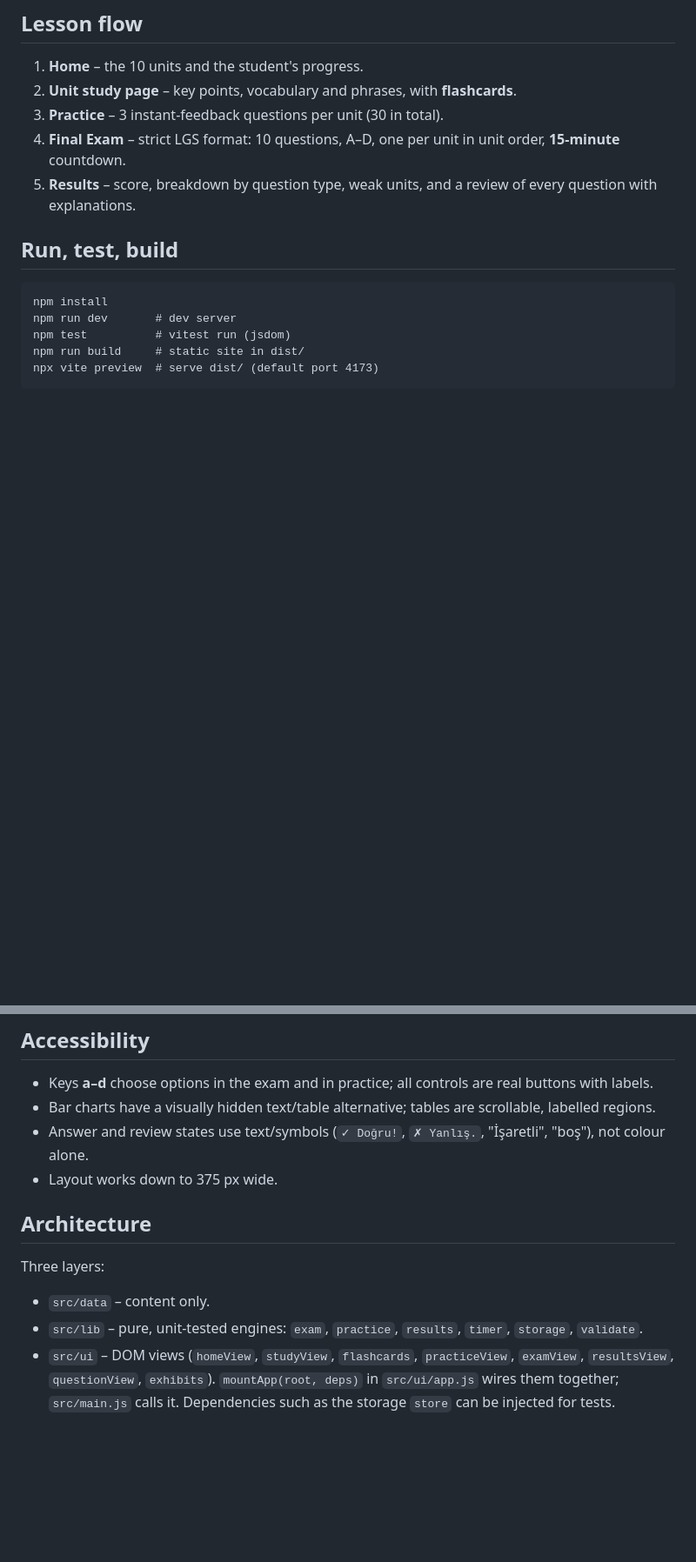
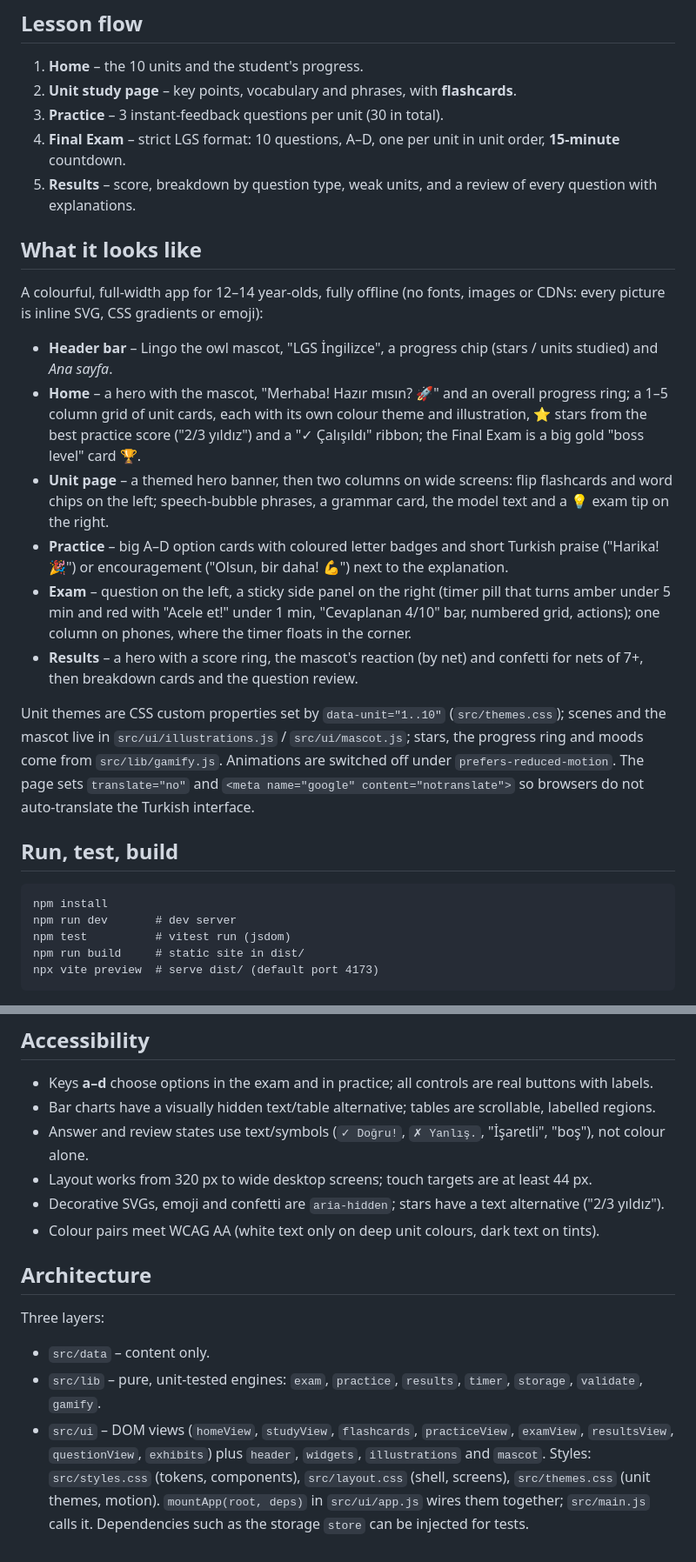
Before and after one commit to mikegit-lb/lgs.1, a Markdown page: lgs-english/README.md, 2 parts joined by grey strips. Shown at 87% size. Rendered like a GitHub page; blank space fills up the shorter version.

Commit message:
docs: describe the redesigned look, themes and accessibility
Co-Authored-By: Claude Opus 5.5 <noreply@anthropic.com>

```diff
--- a/lgs-english/README.md
+++ b/lgs-english/README.md
@@ -10,6 +10,30 @@ Vanilla JS (ES modules) + Vite + Vitest. No runtime dependencies, no network cal
 3. **Practice** – 3 instant-feedback questions per unit (30 in total).
 4. **Final Exam** – strict LGS format: 10 questions, A–D, one per unit in unit order, **15-minute** countdown.
 5. **Results** – score, breakdown by question type, weak units, and a review of every question with explanations.
+
+## What it looks like
+
+A colourful, full-width app for 12–14 year-olds, fully offline (no fonts, images or CDNs: every picture is
+inline SVG, CSS gradients or emoji):
+
+- **Header bar** – Lingo the owl mascot, "LGS İngilizce", a progress chip (stars / units studied) and *Ana sayfa*.
+- **Home** – a hero with the mascot, "Merhaba! Hazır mısın? 🚀" and an overall progress ring; a 1–5 column grid
+  of unit cards, each with its own colour theme and illustration, ⭐ stars from the best practice score
+  ("2/3 yıldız") and a "✓ Çalışıldı" ribbon; the Final Exam is a big gold "boss level" card 🏆.
+- **Unit page** – a themed hero banner, then two columns on wide screens: flip flashcards and word chips on the
+  left; speech-bubble phrases, a grammar card, the model text and a 💡 exam tip on the right.
+- **Practice** – big A–D option cards with coloured letter badges and short Turkish praise ("Harika! 🎉") or
+  encouragement ("Olsun, bir daha! 💪") next to the explanation.
+- **Exam** – question on the left, a sticky side panel on the right (timer pill that turns amber under 5 min and
+  red with "Acele et!" under 1 min, "Cevaplanan 4/10" bar, numbered grid, actions); one column on phones,
+  where the timer floats in the corner.
+- **Results** – a hero with a score ring, the mascot's reaction (by net) and confetti for nets of 7+, then
+  breakdown cards and the question review.
+
+Unit themes are CSS custom properties set by `data-unit="1..10"` (`src/themes.css`); scenes and the mascot live in
+`src/ui/illustrations.js` / `src/ui/mascot.js`; stars, the progress ring and moods come from `src/lib/gamify.js`.
+Animations are switched off under `prefers-reduced-motion`. The page sets `translate="no"` and
+`<meta name="google" content="notranslate">` so browsers do not auto-translate the Turkish interface.
 
 ## Run, test, build
 
@@ -77,13 +101,16 @@ and run `npm test`: the validators report exactly which rule a new question brea
 - Keys **a–d** choose options in the exam and in practice; all controls are real buttons with labels.
 - Bar charts have a visually hidden text/table alternative; tables are scrollable, labelled regions.
 - Answer and review states use text/symbols (`✓ Doğru!`, `✗ Yanlış.`, "İşaretli", "boş"), not colour alone.
-- Layout works down to 375 px wide.
+- Layout works from 320 px to wide desktop screens; touch targets are at least 44 px.
+- Decorative SVGs, emoji and confetti are `aria-hidden`; stars have a text alternative ("2/3 yıldız").
+- Colour pairs meet WCAG AA (white text only on deep unit colours, dark text on tints).
 
 ## Architecture
 
 Three layers:
 - `src/data` – content only.
-- `src/lib` – pure, unit-tested engines: `exam`, `practice`, `results`, `timer`, `storage`, `validate`.
+- `src/lib` – pure, unit-tested engines: `exam`, `practice`, `results`, `timer`, `storage`, `validate`, `gamify`.
 - `src/ui` – DOM views (`homeView`, `studyView`, `flashcards`, `practiceView`, `examView`, `resultsView`,
-  `questionView`, `exhibits`). `mountApp(root, deps)` in `src/ui/app.js` wires them together; `src/main.js` calls it.
+  `questionView`, `exhibits`) plus `header`, `widgets`, `illustrations` and `mascot`.
+  Styles: `src/styles.css` (tokens, components), `src/layout.css` (shell, screens), `src/themes.css` (unit themes, motion). `mountApp(root, deps)` in `src/ui/app.js` wires them together; `src/main.js` calls it.
   Dependencies such as the storage `store` can be injected for tests.
```
